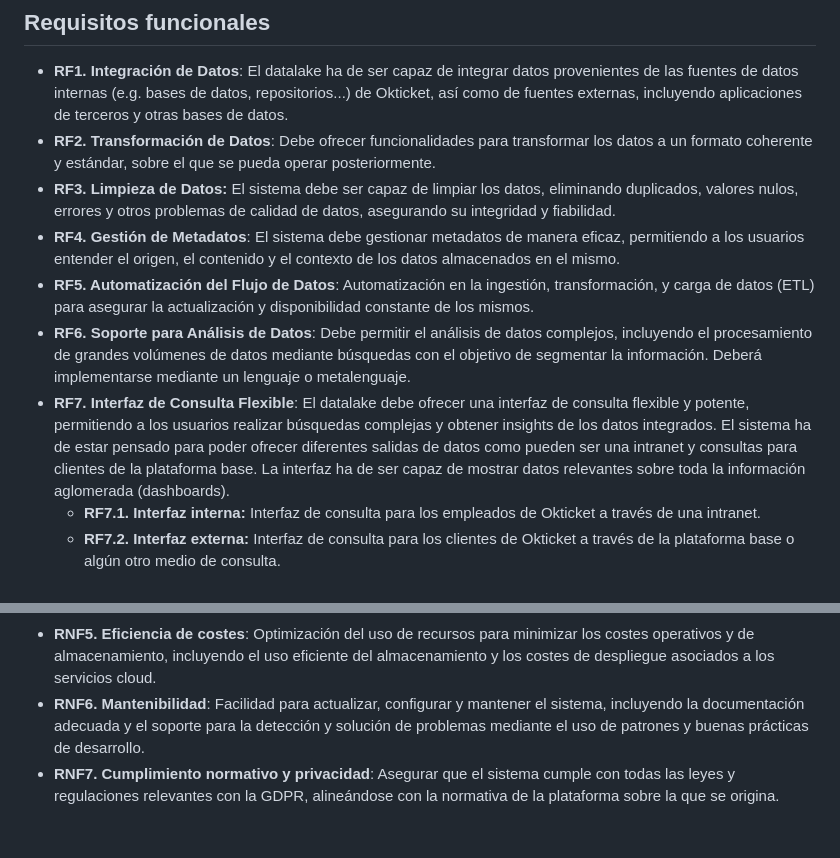
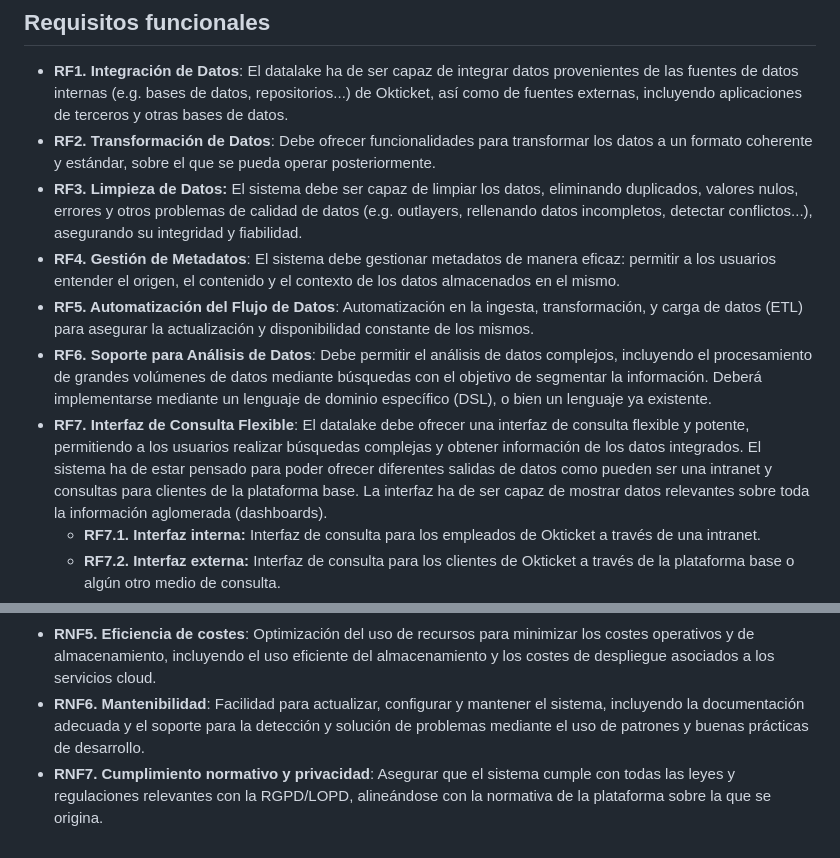
Before and after one commit to miermontoto/tfg, a Markdown page: doc/requisitos.md, 2 parts joined by grey strips. Drawn GitHub-style.

Commit message:
corrección y revisión de requisitos (2)

```diff
--- a/doc/requisitos.md
+++ b/doc/requisitos.md
@@ -2,11 +2,11 @@
 ## Requisitos funcionales
 - **RF1. Integración de Datos**: El datalake ha de ser capaz de integrar datos provenientes de las fuentes de datos internas (e.g. bases de datos, repositorios...) de Okticket, así como de fuentes externas, incluyendo aplicaciones de terceros y otras bases de datos.
 - **RF2. Transformación de Datos**: Debe ofrecer funcionalidades para transformar los datos a un formato coherente y estándar, sobre el que se pueda operar posteriormente.
-- **RF3. Limpieza de Datos:** El sistema debe ser capaz de limpiar los datos, eliminando duplicados, valores nulos, errores y otros problemas de calidad de datos, asegurando su integridad y fiabilidad.
-- **RF4. Gestión de Metadatos**: El sistema debe gestionar metadatos de manera eficaz, permitiendo a los usuarios entender el origen, el contenido y el contexto de los datos almacenados en el mismo.
-- **RF5. Automatización del Flujo de Datos**: Automatización en la ingestión, transformación, y carga de datos (ETL) para asegurar la actualización y disponibilidad constante de los mismos.
-- **RF6. Soporte para Análisis de Datos**: Debe permitir el análisis de datos complejos, incluyendo el procesamiento de grandes volúmenes de datos mediante búsquedas con el objetivo de segmentar la información. Deberá implementarse mediante un lenguaje o metalenguaje.
-- **RF7. Interfaz de Consulta Flexible**: El datalake debe ofrecer una interfaz de consulta flexible y potente, permitiendo a los usuarios realizar búsquedas complejas y obtener insights de los datos integrados. El sistema ha de estar pensado para poder ofrecer diferentes salidas de datos como pueden ser una intranet y consultas para clientes de la plataforma base. La interfaz ha de ser capaz de mostrar
+- **RF3. Limpieza de Datos:** El sistema debe ser capaz de limpiar los datos, eliminando duplicados, valores nulos, errores y otros problemas de calidad de datos (e.g. outlayers, rellenando datos incompletos, detectar conflictos...), asegurando su integridad y fiabilidad.
+- **RF4. Gestión de Metadatos**: El sistema debe gestionar metadatos de manera eficaz: permitir a los usuarios entender el origen, el contenido y el contexto de los datos almacenados en el mismo.
+- **RF5. Automatización del Flujo de Datos**: Automatización en la ingesta, transformación, y carga de datos (ETL) para asegurar la actualización y disponibilidad constante de los mismos.
+- **RF6. Soporte para Análisis de Datos**: Debe permitir el análisis de datos complejos, incluyendo el procesamiento de grandes volúmenes de datos mediante búsquedas con el objetivo de segmentar la información. Deberá implementarse mediante un lenguaje de dominio específico (DSL), o bien un lenguaje ya existente.
+- **RF7. Interfaz de Consulta Flexible**: El datalake debe ofrecer una interfaz de consulta flexible y potente, permitiendo a los usuarios realizar búsquedas complejas y obtener información de los datos integrados. El sistema ha de estar pensado para poder ofrecer diferentes salidas de datos como pueden ser una intranet y consultas para clientes de la plataforma base. La interfaz ha de ser capaz de mostrar
 datos relevantes sobre toda la información aglomerada (dashboards).
   - **RF7.1. Interfaz interna:** Interfaz de consulta para los empleados de Okticket a través de una intranet.
   - **RF7.2. Interfaz externa:** Interfaz de consulta para los clientes de Okticket a través de la plataforma base o algún otro medio de consulta.
@@ -21,4 +21,4 @@ datos relevantes sobre toda la información aglomerada (dashboards).
 - **RNF5. Eficiencia de costes**: Optimización del uso de recursos para minimizar los costes operativos y de almacenamiento, incluyendo el uso eficiente del almacenamiento y los costes de despliegue asociados a los servicios cloud.
 - **RNF6. Mantenibilidad**: Facilidad para actualizar, configurar y mantener el sistema, incluyendo la documentación adecuada y el soporte para la detección y solución de problemas mediante el uso de patrones
 y buenas prácticas de desarrollo.
-- **RNF7. Cumplimiento normativo y privacidad**: Asegurar que el sistema cumple con todas las leyes y regulaciones relevantes con la GDPR, alineándose con la normativa de la plataforma sobre la que se origina.
+- **RNF7. Cumplimiento normativo y privacidad**: Asegurar que el sistema cumple con todas las leyes y regulaciones relevantes con la RGPD/LOPD, alineándose con la normativa de la plataforma sobre la que se origina.
```
